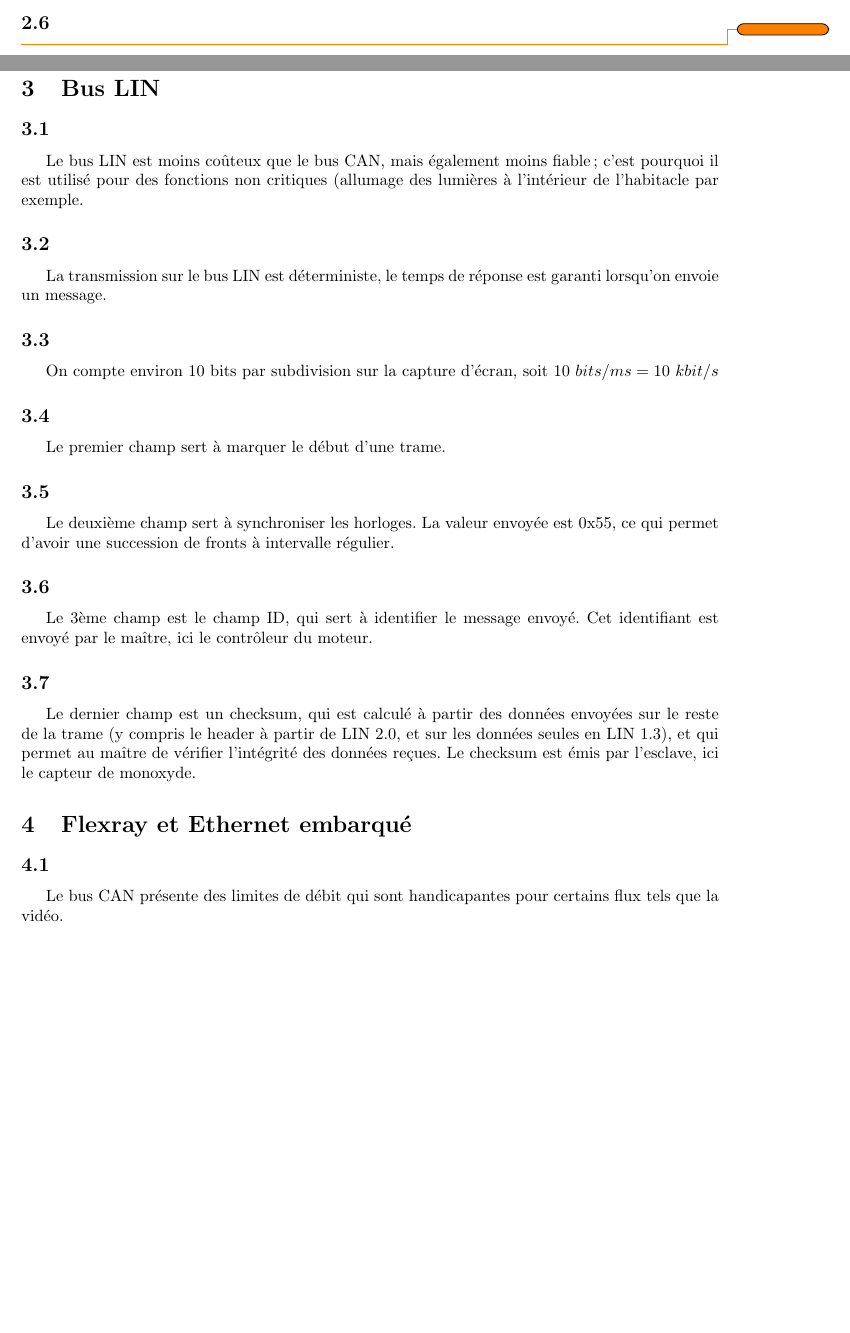
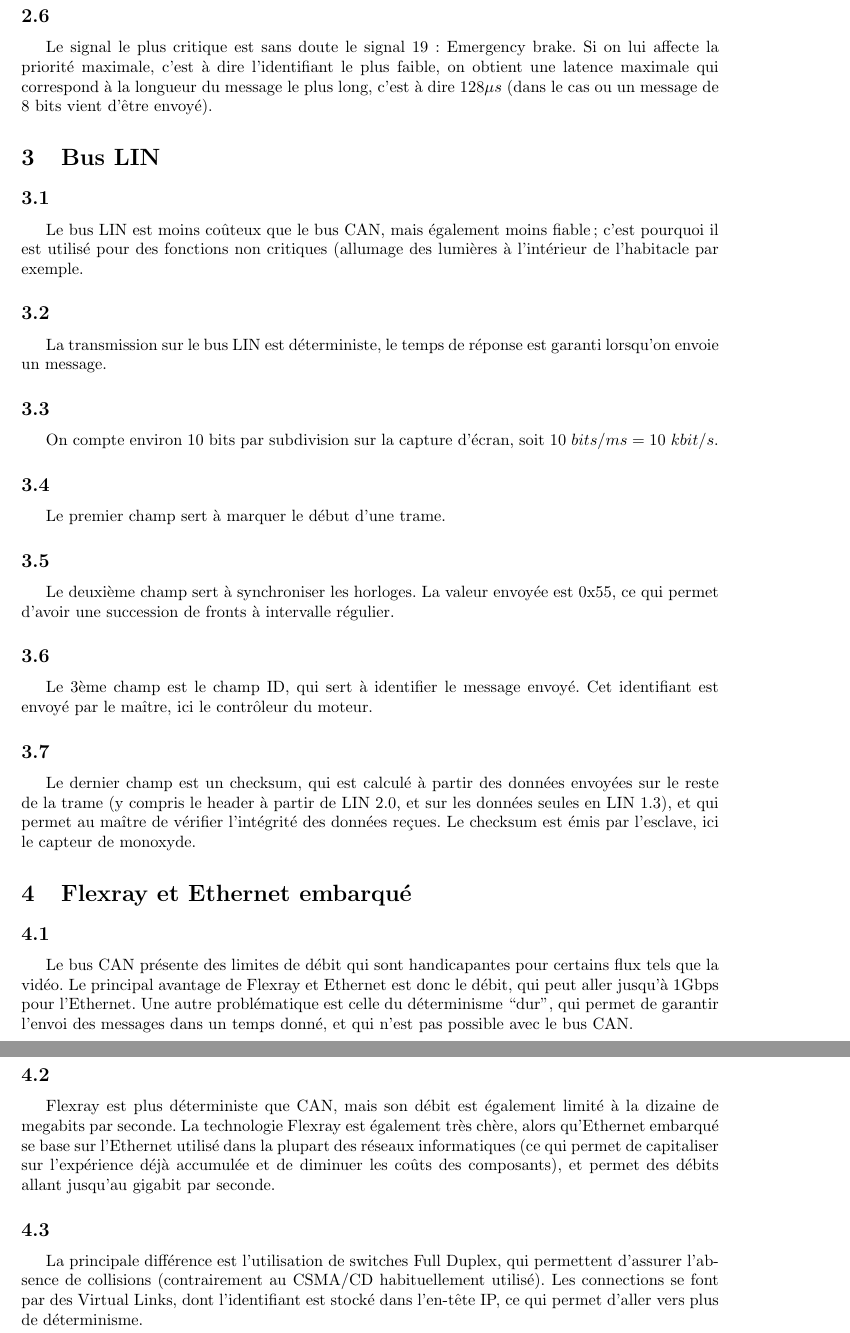
Before and after one commit to cosmith/centrale, a LaTeX CV (res/dm.tex): two parts of pages 2 and 3 of 3 before the commit and two parts of pages 3 and 4 of 4 after it, joined at a grey line, cut so that both start at the same text, the shorter picture padded with empty space. Compiled offline with pdfLaTeX.

Commit message:
Finish RES

```diff
--- a/res/dm.tex
+++ b/res/dm.tex
@@ -93,7 +93,6 @@ La charge totale maximum est la somme de ces charges, soit 26.35\%.
 
 \subsection{}
-\todo{}
-
+Le signal le plus critique est sans doute le signal 19 : Emergency brake. Si on lui affecte la priorité maximale, c'est à dire l'identifiant le plus faible, on obtient une latence maximale qui correspond à la longueur du message le plus long, c'est à dire $128\mu s$ (dans le cas ou un message de 8 bits vient d'être envoyé).
 
 \section{Bus LIN}
 
@@ -104,7 +103,7 @@ Le bus LIN est moins coûteux que le bus CAN, mais également moins fiable ; c'e
 La transmission sur le bus LIN est déterministe, le temps de réponse est garanti lorsqu'on envoie un message.
 
 \subsection{}
-On compte environ 10 bits par subdivision sur la capture d'écran, soit $10~bits/ms = 10~kbit/s$
+On compte environ 10 bits par subdivision sur la capture d'écran, soit $10~bits/ms = 10~kbit/s$.
 
 \subsection{}
 Le premier champ sert à marquer le début d'une trame.
@@ -121,12 +120,12 @@ Le dernier champ est un checksum, qui est calculé à partir des données envoy
 \section{Flexray et Ethernet embarqué}
 
 \subsection{}
-Le bus CAN présente des limites de débit qui sont handicapantes pour certains flux tels que la vidéo.
+Le bus CAN présente des limites de débit qui sont handicapantes pour certains flux tels que la vidéo. Le principal avantage de Flexray et Ethernet est donc le débit, qui peut aller jusqu'à 1Gbps pour l'Ethernet. Une autre problématique est celle du déterminisme “dur”, qui permet de garantir l’envoi des messages dans un temps donné, et qui n’est pas possible avec le bus CAN.
 
 \subsection{}
-
+Flexray est plus déterministe que CAN, mais son débit est également limité à la dizaine de megabits par seconde. La technologie Flexray est également très chère, alors qu’Ethernet embarqué se base sur l’Ethernet utilisé dans la plupart des réseaux informatiques (ce qui permet de capitaliser sur l’expérience déjà accumulée et de diminuer les coûts des composants), et permet des débits allant jusqu’au gigabit par seconde.
 
 \subsection{}
-
+La principale différence est l’utilisation de switches Full Duplex, qui permettent d’assurer l’absence de collisions (contrairement au CSMA/CD habituellement utilisé). Les connections se font par des Virtual Links, dont l’identifiant est stocké dans l’en-tête IP, ce qui permet d’aller vers plus de déterminisme.
 
 \end{document}
```
Also changed, not shown: res/dm.tex (2 more changed lines).
